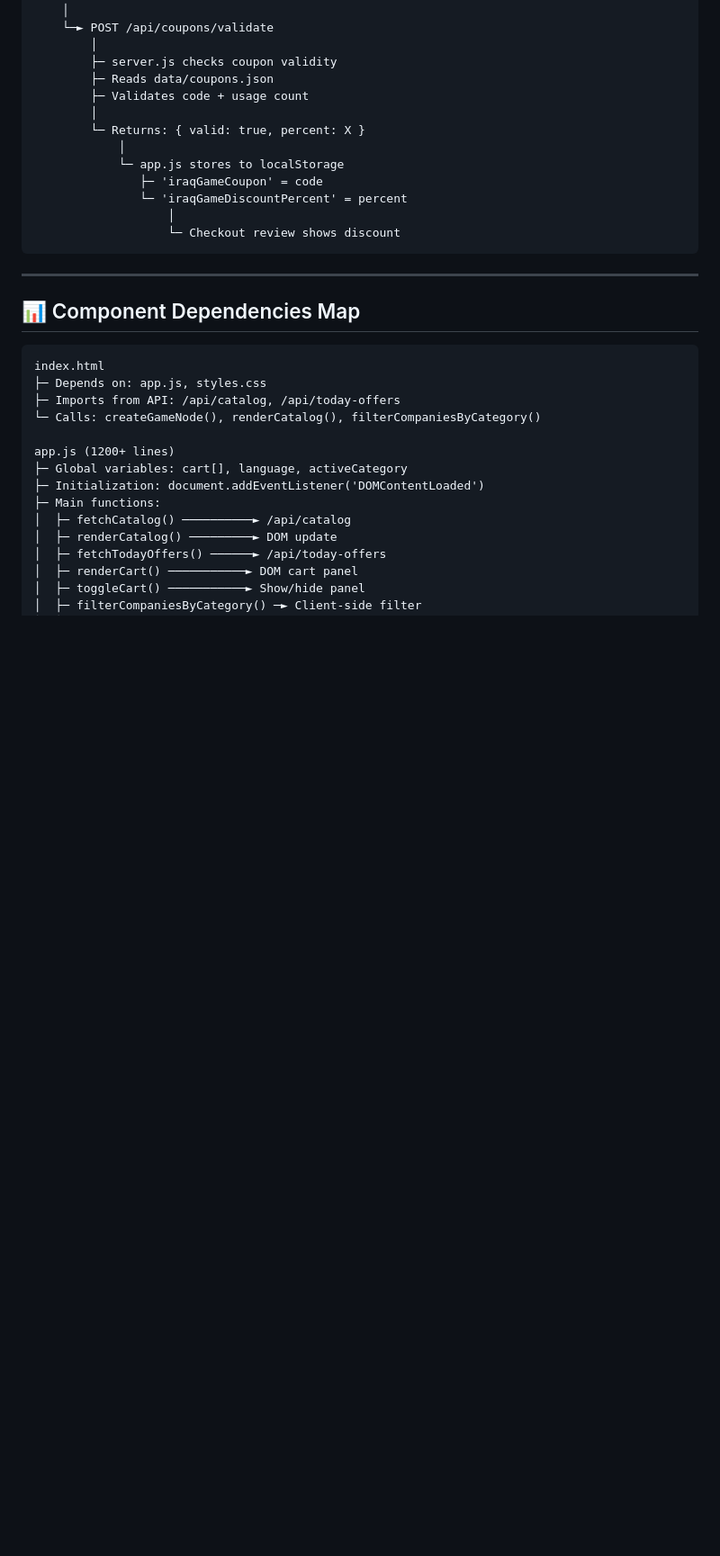
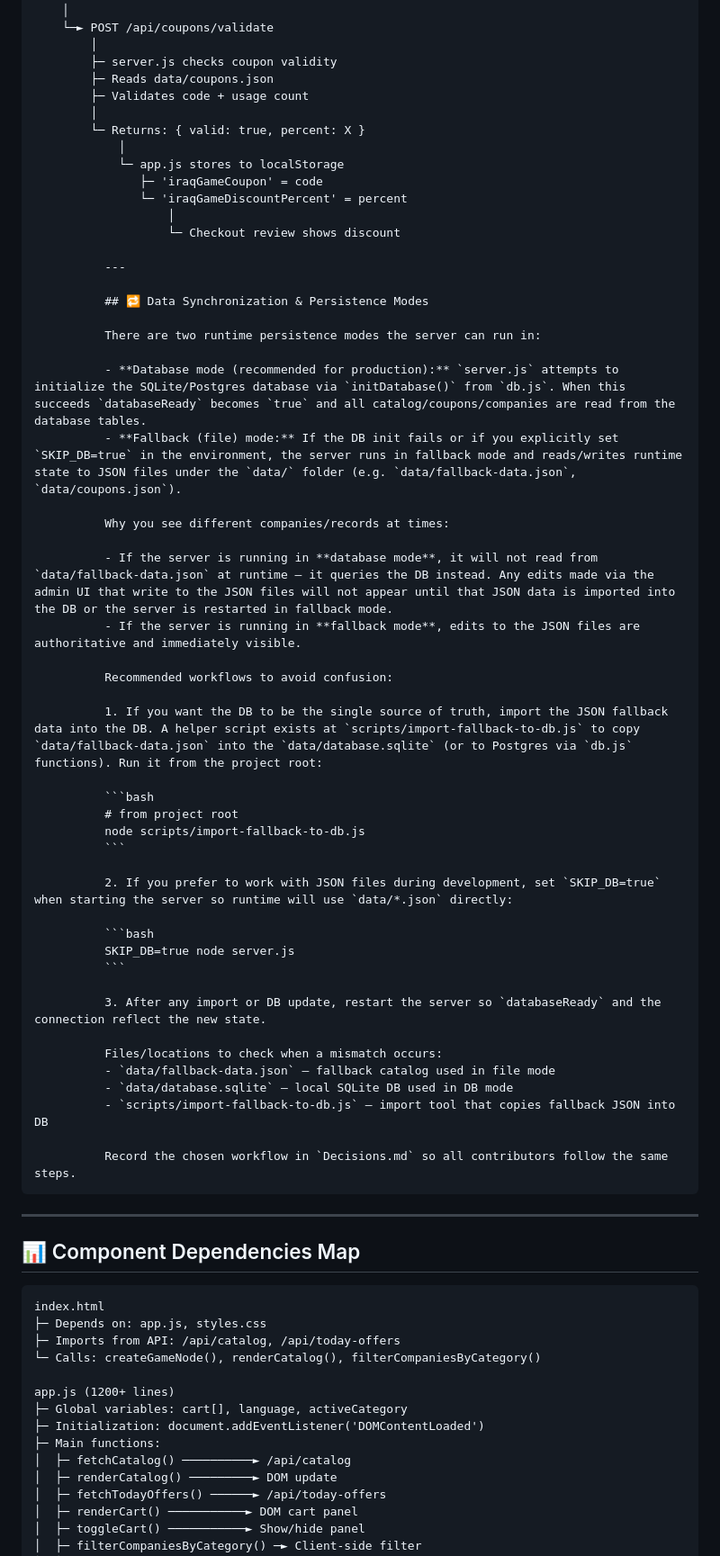
Before and after one commit to cyberiq/iraq-story-game, a Markdown page: Project-Map-Tree.md, the part around the change. Shown at 90% size. Rendered like a GitHub page; blank space fills up the shorter version.

Commit message:
Docs: explain DB vs fallback mode; add sync workflow and import script guidance

````diff
--- a/Project-Map-Tree.md
+++ b/Project-Map-Tree.md
@@ -270,6 +270,44 @@ User enters coupon code in cart
                └─ 'iraqGameDiscountPercent' = percent
                    │
                    └─ Checkout review shows discount
+
+          ---
+
+          ## 🔁 Data Synchronization & Persistence Modes
+
+          There are two runtime persistence modes the server can run in:
+
+          - **Database mode (recommended for production):** `server.js` attempts to initialize the SQLite/Postgres database via `initDatabase()` from `db.js`. When this succeeds `databaseReady` becomes `true` and all catalog/coupons/companies are read from the database tables.
+          - **Fallback (file) mode:** If the DB init fails or if you explicitly set `SKIP_DB=true` in the environment, the server runs in fallback mode and reads/writes runtime state to JSON files under the `data/` folder (e.g. `data/fallback-data.json`, `data/coupons.json`).
+
+          Why you see different companies/records at times:
+
+          - If the server is running in **database mode**, it will not read from `data/fallback-data.json` at runtime — it queries the DB instead. Any edits made via the admin UI that write to the JSON files will not appear until that JSON data is imported into the DB or the server is restarted in fallback mode.
+          - If the server is running in **fallback mode**, edits to the JSON files are authoritative and immediately visible.
+
+          Recommended workflows to avoid confusion:
+
+          1. If you want the DB to be the single source of truth, import the JSON fallback data into the DB. A helper script exists at `scripts/import-fallback-to-db.js` to copy `data/fallback-data.json` into the `data/database.sqlite` (or to Postgres via `db.js` functions). Run it from the project root:
+
+          ```bash
+          # from project root
+          node scripts/import-fallback-to-db.js
+          ```
+
+          2. If you prefer to work with JSON files during development, set `SKIP_DB=true` when starting the server so runtime will use `data/*.json` directly:
+
+          ```bash
+          SKIP_DB=true node server.js
+          ```
+
+          3. After any import or DB update, restart the server so `databaseReady` and the connection reflect the new state.
+
+          Files/locations to check when a mismatch occurs:
+          - `data/fallback-data.json` — fallback catalog used in file mode
+          - `data/database.sqlite` — local SQLite DB used in DB mode
+          - `scripts/import-fallback-to-db.js` — import tool that copies fallback JSON into DB
+
+          Record the chosen workflow in `Decisions.md` so all contributors follow the same steps.
 ```
 
 ---
````
Also changed, not shown: Decisions.md (+23 -0 lines).
